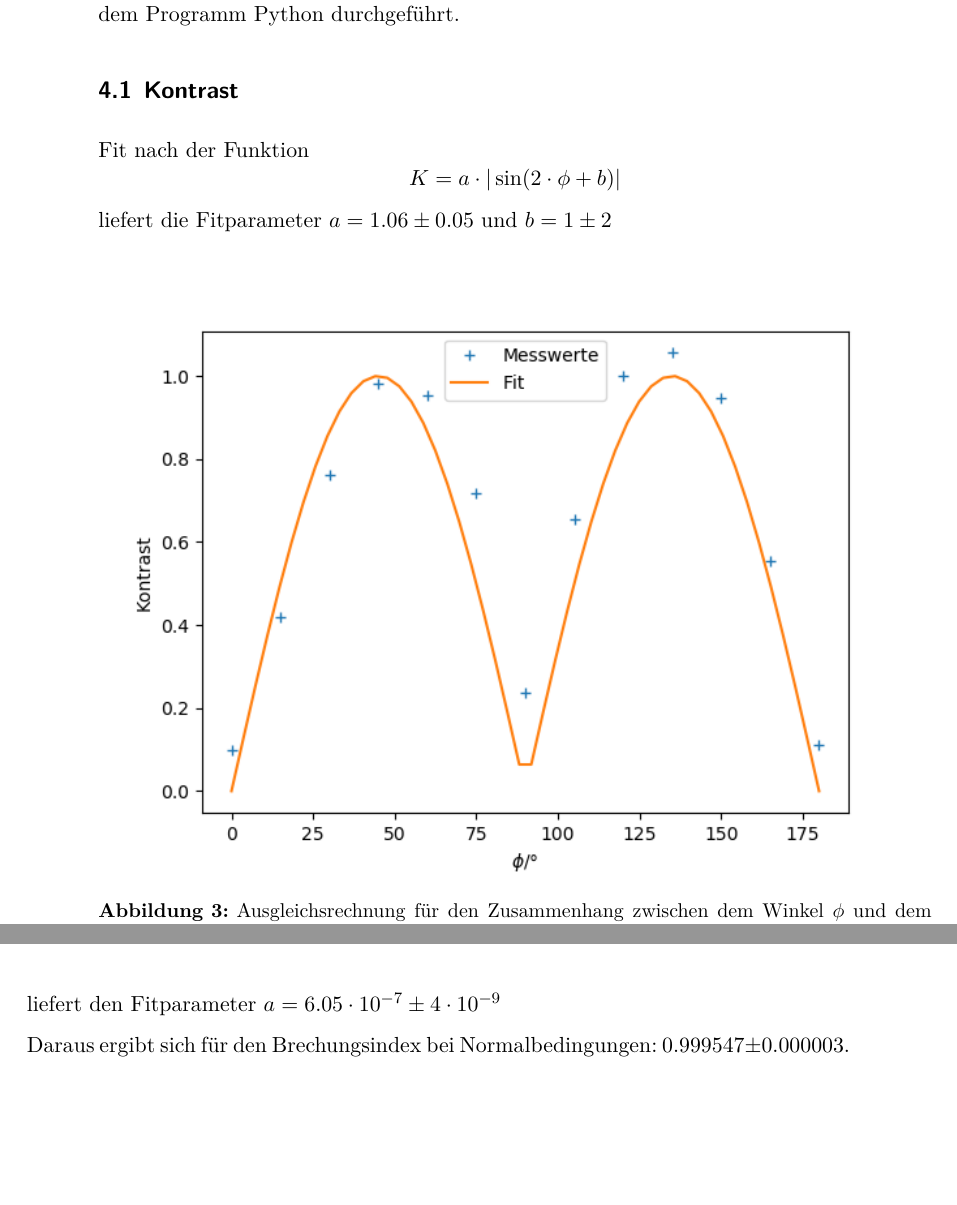
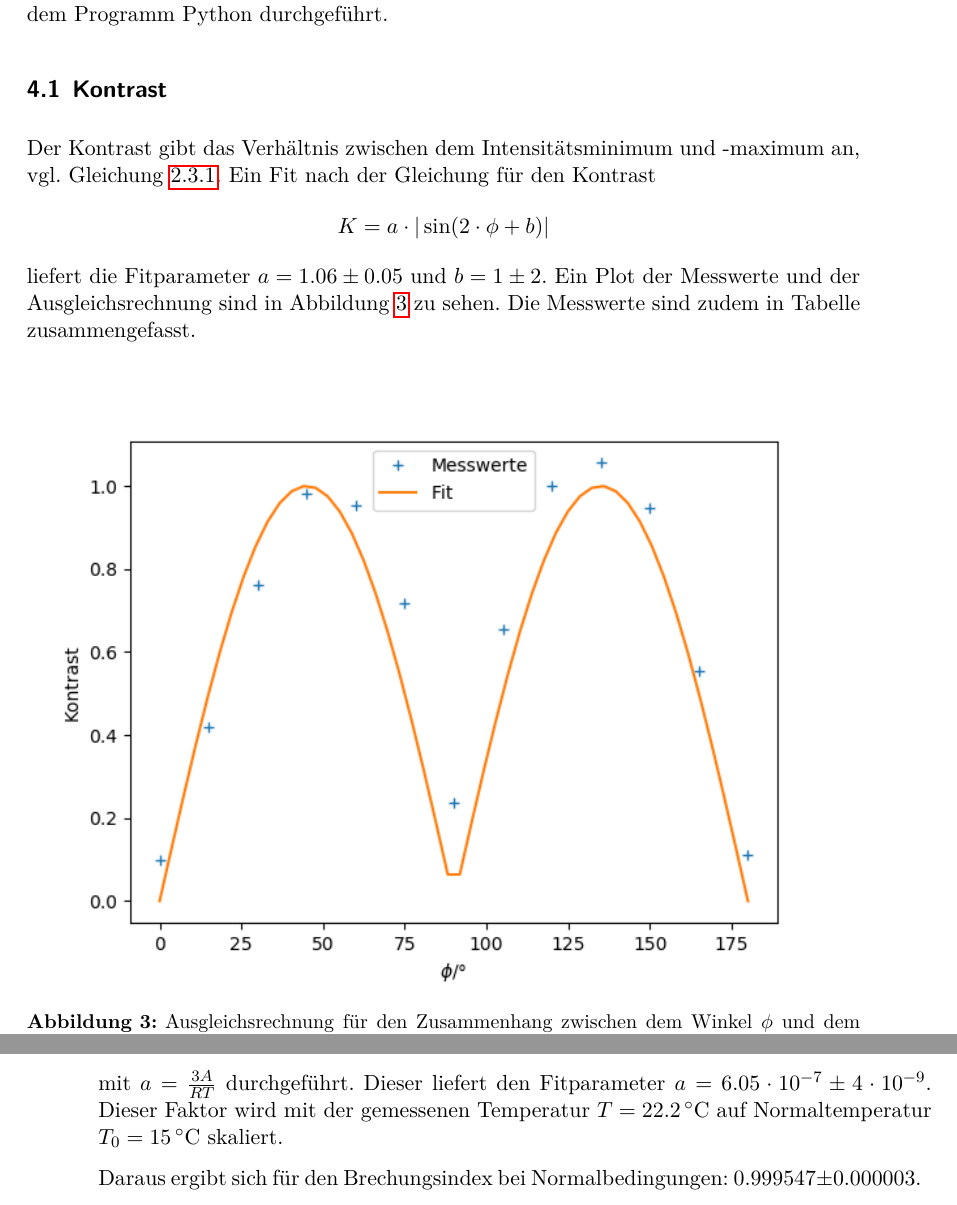
Before and after one commit to CaptainPaule/MasterFP, a LaTeX document (Interferometrie/Interferometrie.tex, which reads Interferometrie/tex/02_auswertung.tex): two parts of pages 7 and 8 of 10 before the commit and two parts of pages 8 and 9 of 11 after it, joined at a grey line, cut so that both start at the same text, the shorter picture padded with empty space. Compiled offline with LuaLaTeX; an older LaTeX class or package is replaced by its successor.

Commit message:
besser deutsch

```diff
--- a/Interferometrie/Interferometrie.tex
+++ b/Interferometrie/Interferometrie.tex
@@ -19,6 +19,7 @@
 \usepackage{nicefrac} %schräge Brüche in Text
 \usepackage{graphicx}
 \usepackage{caption}
+\usepackage{siunitx}
 
 \geometry{top=25mm, bottom=30mm}
 
--- a/Interferometrie/tex/02_auswertung.tex
+++ b/Interferometrie/tex/02_auswertung.tex
@@ -5,11 +5,14 @@ Python durchgeführt.
 
 \subsection{Kontrast}
 
-Fit nach der Funktion
+Der Kontrast gibt das Verhältnis zwischen dem Intensitätsminimum und -maximum an, vgl. Gleichung
+\ref{kontra}. Ein Fit nach der Gleichung für den Kontrast
 \[
 K = a \cdot | \sin (2 \cdot \phi + b) |
 \]
-liefert die Fitparameter $a = 1.06 \pm 0.05$ und $b = 1 \pm 2$
+liefert die Fitparameter $a = 1.06 \pm 0.05$ und $b = 1 \pm 2$. Ein Plot der Messwerte und der
+Ausgleichsrechnung sind in Abbildung \ref{kontrast} zu sehen. Die Messwerte sind zudem in Tabelle
+zusammengefasst.
 
 \begin{figure}[h]
 \centering
@@ -37,7 +42,9 @@ Fit nach der Funktion
 \[
 n = \sqrt{a \cdot p + 1}
 \]
-liefert den Fitparameter $a = 6.05 \cdot 10^{-7} \pm 4 \cdot 10^{-9}$
+mit $a = \frac{3A}{RT}$ durchgeführt. Dieser liefert den Fitparameter
+$a = 6.05 \cdot 10^{-7} \pm 4 \cdot 10^{-9}$. Dieser Faktor wird mit der gemessenen Temperatur
+$T = \SI{22.2}{\degreeCelsius}$ auf Normaltemperatur $T_0 = \SI{15}{\degreeCelsius}$ skaliert.
 
 Daraus ergibt sich für den Brechungsindex bei Normalbedingungen: $0.999547 \pm 0.000003$.
 
```
Also changed, not shown: Interferometrie/tex/00_theorie.tex (+3 -1 lines), Interferometrie/tex/01_aufbau.tex (+1 -1 lines), Interferometrie/Interferometrie.pdf, Interferometrie/img/n_glas.png, Interferometrie/tex/02_auswertung.tex (6 more changed lines), 1 other file.
